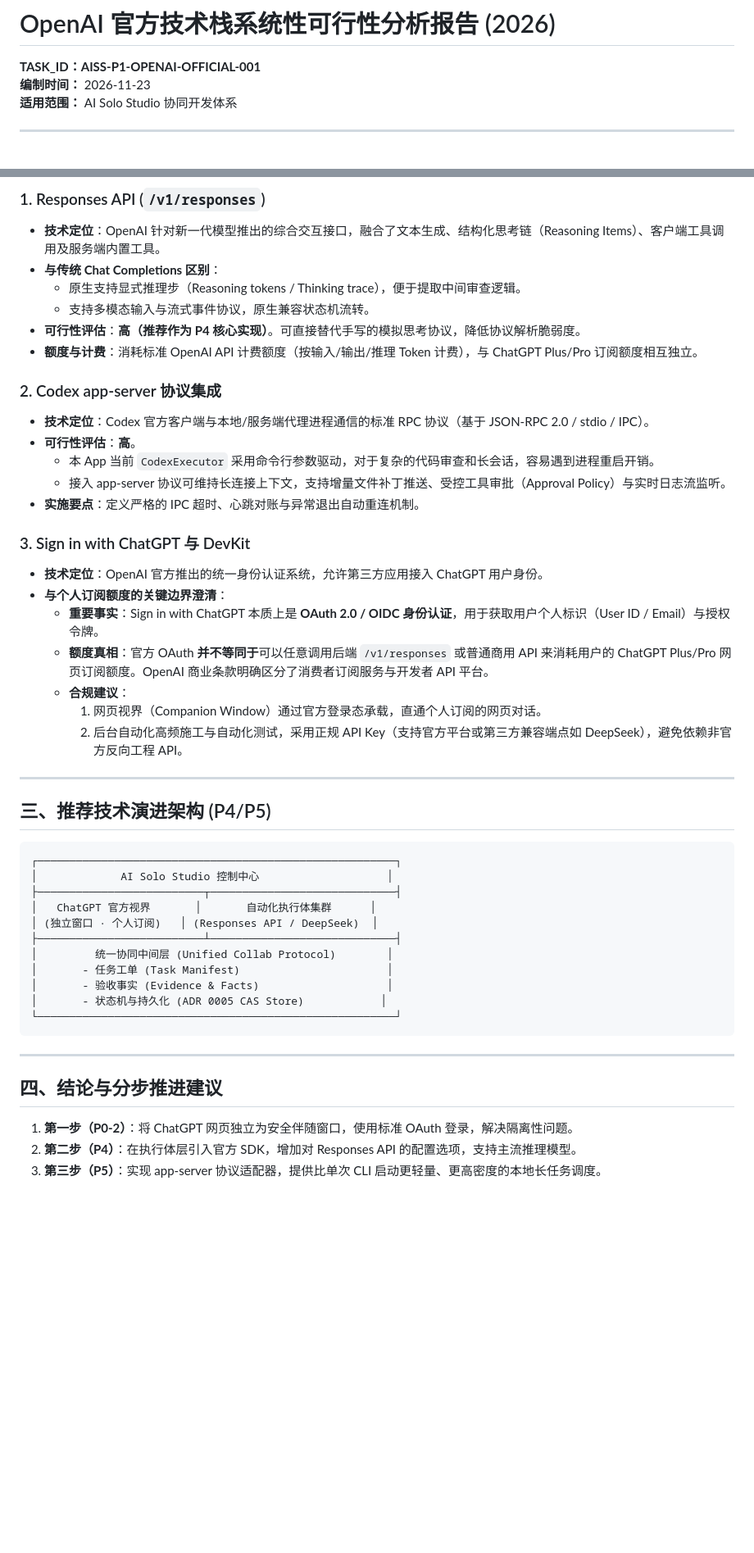
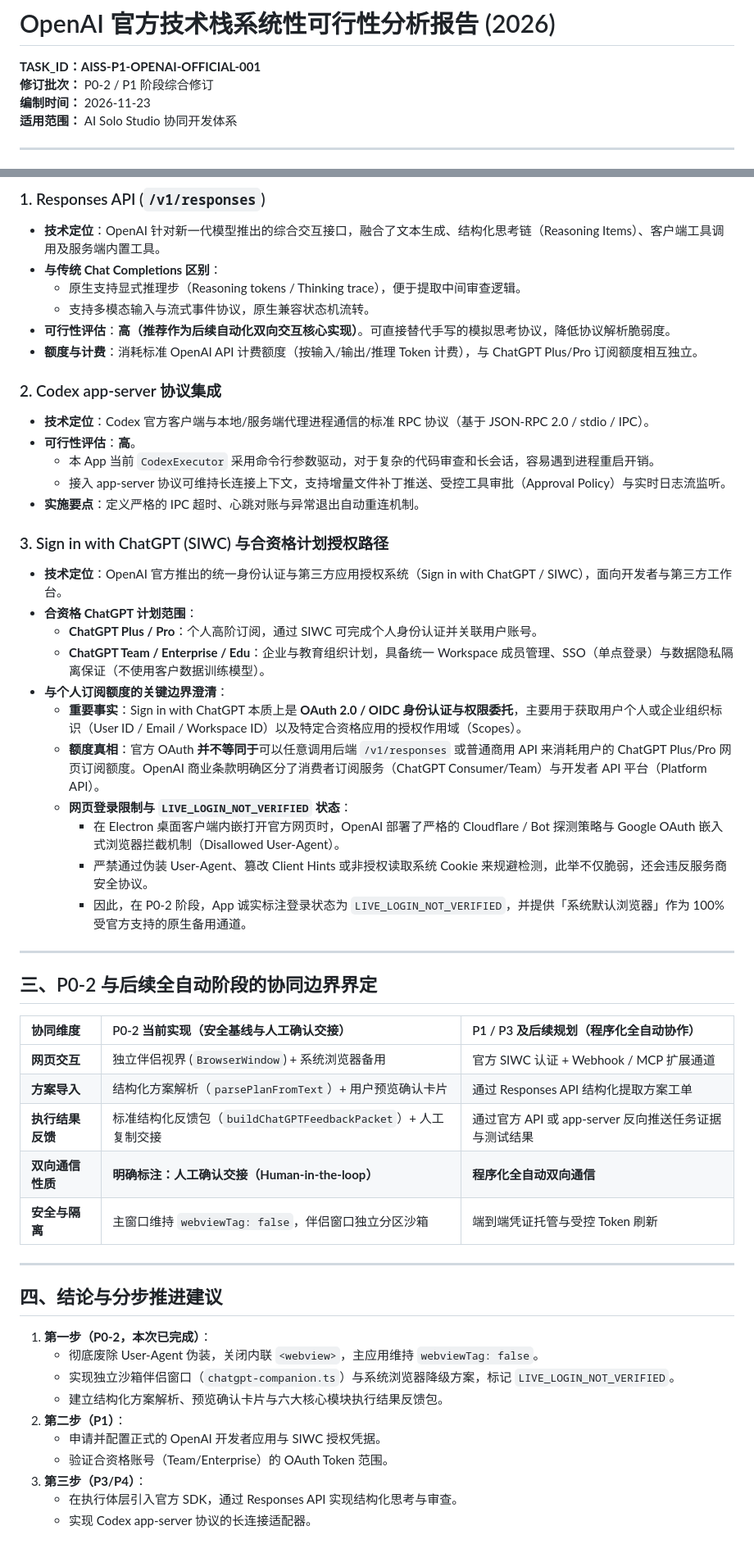
Before and after one commit to luckyjamesriver/ai-solo-studio, a Markdown page: docs/reports/2026-11-openai-official-feasibility.md, 2 parts joined by grey strips. Shown at 82% size. GitHub-like rendering; blank space fills up the shorter version.

````diff
--- a/docs/reports/2026-11-openai-official-feasibility.md
+++ b/docs/reports/2026-11-openai-official-feasibility.md
@@ -1,6 +1,7 @@
 # OpenAI 官方技术栈系统性可行性分析报告 (2026)
 
 **TASK_ID：AISS-P1-OPENAI-OFFICIAL-001**
+**修订批次：** P0-2 / P1 阶段综合修订
 **编制时间：** 2026-11-23
 **适用范围：** AI Solo Studio 协同开发体系
 
@@ -26,7 +27,7 @@
 - **与传统 Chat Completions 区别**：
   - 原生支持显式推理步（Reasoning tokens / Thinking trace），便于提取中间审查逻辑。
   - 支持多模态输入与流式事件协议，原生兼容状态机流转。
-- **可行性评估**：**高（推荐作为 P4 核心实现）**。可直接替代手写的模拟思考协议，降低协议解析脆弱度。
+- **可行性评估**：**高（推荐作为后续自动化双向交互核心实现）**。可直接替代手写的模拟思考协议，降低协议解析脆弱度。
 - **额度与计费**：消耗标准 OpenAI API 计费额度（按输入/输出/推理 Token 计费），与 ChatGPT Plus/Pro 订阅额度相互独立。
 
 ### 2. Codex app-server 协议集成
@@ -37,38 +38,43 @@
   - 接入 app-server 协议可维持长连接上下文，支持增量文件补丁推送、受控工具审批（Approval Policy）与实时日志流监听。
 - **实施要点**：定义严格的 IPC 超时、心跳对账与异常退出自动重连机制。
 
-### 3. Sign in with ChatGPT 与 DevKit
+### 3. Sign in with ChatGPT (SIWC) 与合资格计划授权路径
 
-- **技术定位**：OpenAI 官方推出的统一身份认证系统，允许第三方应用接入 ChatGPT 用户身份。
+- **技术定位**：OpenAI 官方推出的统一身份认证与第三方应用授权系统（Sign in with ChatGPT / SIWC），面向开发者与第三方工作台。
+- **合资格 ChatGPT 计划范围**：
+  - **ChatGPT Plus / Pro**：个人高阶订阅，通过 SIWC 可完成个人身份认证并关联用户账号。
+  - **ChatGPT Team / Enterprise / Edu**：企业与教育组织计划，具备统一 Workspace 成员管理、SSO（单点登录）与数据隐私隔离保证（不使用客户数据训练模型）。
 - **与个人订阅额度的关键边界澄清**：
-  - **重要事实**：Sign in with ChatGPT 本质上是 **OAuth 2.0 / OIDC 身份认证**，用于获取用户个人标识（User ID / Email）与授权令牌。
-  - **额度真相**：官方 OAuth **并不等同于**可以任意调用后端 `/v1/responses` 或普通商用 API 来消耗用户的 ChatGPT Plus/Pro 网页订阅额度。OpenAI 商业条款明确区分了消费者订阅服务与开发者 API 平台。
-  - **合规建议**：
-    1. 网页视界（Companion Window）通过官方登录态承载，直通个人订阅的网页对话。
-    2. 后台自动化高频施工与自动化测试，采用正规 API Key（支持官方平台或第三方兼容端点如 DeepSeek），避免依赖非官方反向工程 API。
+  - **重要事实**：Sign in with ChatGPT 本质上是 **OAuth 2.0 / OIDC 身份认证与权限委托**，主要用于获取用户个人或企业组织标识（User ID / Email / Workspace ID）以及特定合资格应用的授权作用域（Scopes）。
+  - **额度真相**：官方 OAuth **并不等同于**可以任意调用后端 `/v1/responses` 或普通商用 API 来消耗用户的 ChatGPT Plus/Pro 网页订阅额度。OpenAI 商业条款明确区分了消费者订阅服务（ChatGPT Consumer/Team）与开发者 API 平台（Platform API）。
+  - **网页登录限制与 `LIVE_LOGIN_NOT_VERIFIED` 状态**：
+    - 在 Electron 桌面客户端内嵌打开官方网页时，OpenAI 部署了严格的 Cloudflare / Bot 探测策略与 Google OAuth 嵌入式浏览器拦截机制（Disallowed User-Agent）。
+    - 严禁通过伪装 User-Agent、篡改 Client Hints 或非授权读取系统 Cookie 来规避检测，此举不仅脆弱，还会违反服务商安全协议。
+    - 因此，在 P0-2 阶段，App 诚实标注登录状态为 `LIVE_LOGIN_NOT_VERIFIED`，并提供「系统默认浏览器」作为 100% 受官方支持的原生备用通道。
 
 ---
 
-## 三、推荐技术演进架构 (P4/P5)
+## 三、P0-2 与后续全自动阶段的协同边界界定
 
-```
-┌────────────────────────────────────────────────────────┐
-│             AI Solo Studio 控制中心                    │
-├──────────────────────────┬─────────────────────────────┤
-│   ChatGPT 官方视界       │       自动化执行体集群      │
-│ (独立窗口 · 个人订阅)   │ (Responses API / DeepSeek)  │
-├──────────────────────────┴─────────────────────────────┤
-│         统一协同中间层 (Unified Collab Protocol)        │
-│       - 任务工单 (Task Manifest)                       │
-│       - 验收事实 (Evidence & Facts)                    │
-│       - 状态机与持久化 (ADR 0005 CAS Store)            │
-└────────────────────────────────────────────────────────┘
-```
+| 协同维度 | P0-2 当前实现（安全基线与人工确认交接） | P1 / P3 及后续规划（程序化全自动协作） |
+| :--- | :--- | :--- |
+| **网页交互** | 独立伴侣视界 (`BrowserWindow`) + 系统浏览器备用 | 官方 SIWC 认证 + Webhook / MCP 扩展通道 |
+| **方案导入** | 结构化方案解析（`parsePlanFromText`）+ 用户预览确认卡片 | 通过 Responses API 结构化提取方案工单 |
+| **执行结果反馈** | 标准结构化反馈包（`buildChatGPTFeedbackPacket`）+ 人工复制交接 | 通过官方 API 或 app-server 反向推送任务证据与测试结果 |
+| **双向通信性质** | **明确标注：人工确认交接（Human-in-the-loop）** | **程序化全自动双向通信** |
+| **安全与隔离** | 主窗口维持 `webviewTag: false`，伴侣窗口独立分区沙箱 | 端到端凭证托管与受控 Token 刷新 |
 
 ---
 
 ## 四、结论与分步推进建议
 
-1. **第一步（P0-2）**：将 ChatGPT 网页独立为安全伴随窗口，使用标准 OAuth 登录，解决隔离性问题。
-2. **第二步（P4）**：在执行体层引入官方 SDK，增加对 Responses API 的配置选项，支持主流推理模型。
-3. **第三步（P5）**：实现 app-server 协议适配器，提供比单次 CLI 启动更轻量、更高密度的本地长任务调度。
+1. **第一步（P0-2，本次已完成）**：
+   - 彻底废除 User-Agent 伪装，关闭内联 `<webview>`，主应用维持 `webviewTag: false`。
+   - 实现独立沙箱伴侣窗口（`chatgpt-companion.ts`）与系统浏览器降级方案，标记 `LIVE_LOGIN_NOT_VERIFIED`。
+   - 建立结构化方案解析、预览确认卡片与六大核心模块执行结果反馈包。
+2. **第二步（P1）**：
+   - 申请并配置正式的 OpenAI 开发者应用与 SIWC 授权凭据。
+   - 验证合资格账号（Team/Enterprise）的 OAuth Token 范围。
+3. **第三步（P3/P4）**：
+   - 在执行体层引入官方 SDK，通过 Responses API 实现结构化思考与审查。
+   - 实现 Codex app-server 协议的长连接适配器。
````
Also changed, not shown: docs/screenshots/stage9-webcodex/01-sop-blueprint-selected.png, docs/screenshots/stage9-webcodex/02-chatgpt-official-webview.png, docs/screenshots/stage9-webcodex/03-deepseek-plan-ready.png, docs/screenshots/stage9-webcodex/04-deepseek-execution-acceptance.png, docs/screenshots/stage9-webcodex/05-save-result-complete.png, 12 other files.
